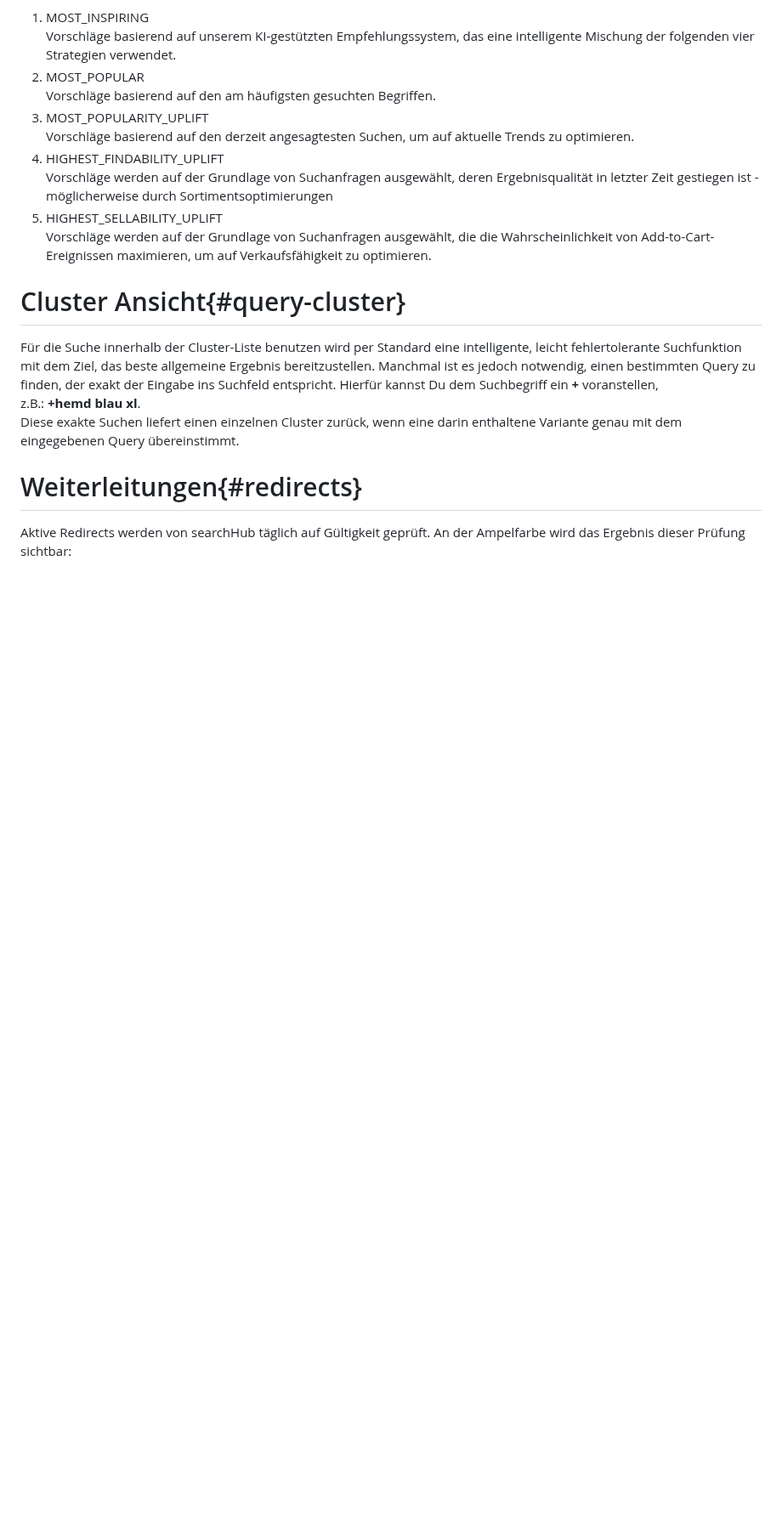
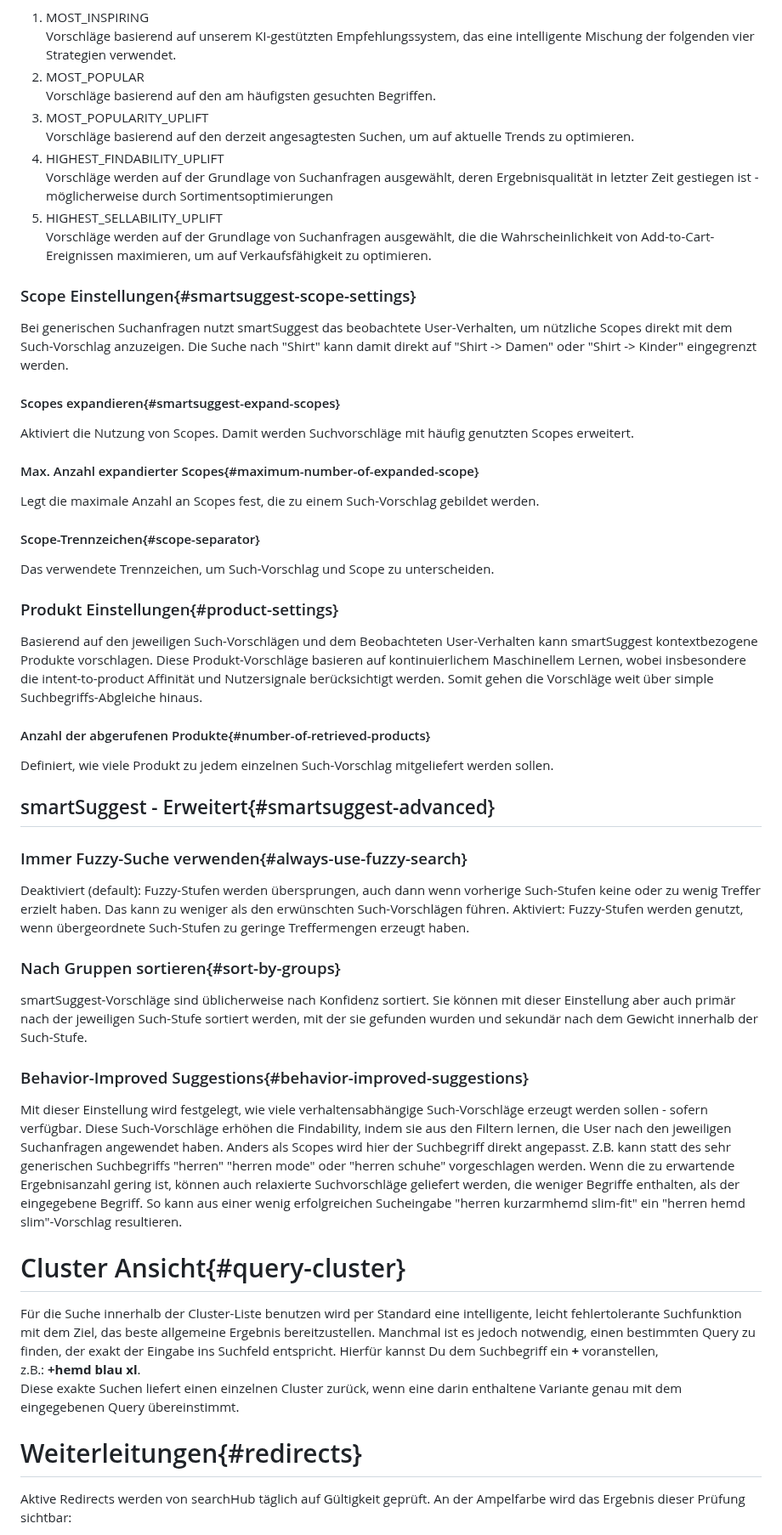
Before and after one commit to searchhub/searchhub.github.io, a Markdown page: ui/readme.de.md, the part around one of its changes. Shown at 85% size. Rendered like a GitHub page; blank space fills up the shorter version.

```diff
--- a/ui/readme.de.md
+++ b/ui/readme.de.md
@@ -86,6 +95,40 @@ Mit unseren KI-gestützten inspirierenden Vorschlägen können Sie Ihren Nutzern
    Vorschläge werden auf der Grundlage von Suchanfragen ausgewählt, deren Ergebnisqualität in letzter Zeit gestiegen ist - möglicherweise durch Sortimentsoptimierungen
 5. HIGHEST_SELLABILITY_UPLIFT
    Vorschläge werden auf der Grundlage von Suchanfragen ausgewählt, die die Wahrscheinlichkeit von Add-to-Cart-Ereignissen maximieren, um auf Verkaufsfähigkeit zu optimieren.
+
+### Scope Einstellungen{#smartsuggest-scope-settings}
+Bei generischen Suchanfragen nutzt smartSuggest das beobachtete User-Verhalten, um nützliche Scopes direkt mit dem Such-Vorschlag anzuzeigen.
+Die Suche nach "Shirt" kann damit direkt auf "Shirt -> Damen" oder "Shirt -> Kinder" eingegrenzt werden.
+
+#### Scopes expandieren{#smartsuggest-expand-scopes}
+Aktiviert die Nutzung von Scopes. Damit werden Suchvorschläge mit häufig genutzten Scopes erweitert.
+#### Max. Anzahl expandierter Scopes{#maximum-number-of-expanded-scope}
+Legt die maximale Anzahl an Scopes fest, die zu einem Such-Vorschlag gebildet werden.
+#### Scope-Trennzeichen{#scope-separator}
+Das verwendete Trennzeichen, um Such-Vorschlag und Scope zu unterscheiden.
+
+### Produkt Einstellungen{#product-settings}
+Basierend auf den jeweiligen Such-Vorschlägen und dem Beobachteten User-Verhalten kann smartSuggest kontextbezogene Produkte vorschlagen.
+Diese Produkt-Vorschläge basieren auf kontinuierlichem Maschinellem Lernen, wobei insbesondere die intent-to-product Affinität
+und Nutzersignale berücksichtigt werden. Somit gehen die Vorschläge weit über simple Suchbegriffs-Abgleiche hinaus.
+
+#### Anzahl der abgerufenen Produkte{#number-of-retrieved-products}
+Definiert, wie viele Produkt zu jedem einzelnen Such-Vorschlag mitgeliefert werden sollen.
+
+## smartSuggest - Erweitert{#smartsuggest-advanced}
+
+### Immer Fuzzy-Suche verwenden{#always-use-fuzzy-search}
+Deaktiviert (default): Fuzzy-Stufen werden übersprungen, auch dann wenn vorherige Such-Stufen keine oder zu wenig Treffer erzielt haben. Das kann zu weniger als den erwünschten Such-Vorschlägen führen.
+Aktiviert: Fuzzy-Stufen werden genutzt, wenn übergeordnete Such-Stufen zu geringe Treffermengen erzeugt haben.
+
+### Nach Gruppen sortieren{#sort-by-groups}
+smartSuggest-Vorschläge sind üblicherweise nach Konfidenz sortiert. Sie können mit dieser Einstellung aber auch primär nach der jeweiligen Such-Stufe sortiert werden, mit der sie gefunden wurden und sekundär nach dem Gewicht innerhalb der Such-Stufe.
+
+### Behavior-Improved Suggestions{#behavior-improved-suggestions}
+Mit dieser Einstellung wird festgelegt, wie viele verhaltensabhängige Such-Vorschläge erzeugt werden sollen - sofern verfügbar.
+Diese Such-Vorschläge erhöhen die Findability, indem sie aus den Filtern lernen, die User nach den jeweiligen Suchanfragen angewendet haben.
+Anders als Scopes wird hier der Suchbegriff direkt angepasst. Z.B. kann statt des sehr generischen Suchbegriffs "herren" "herren mode" oder "herren schuhe" vorgeschlagen werden.
+Wenn die zu erwartende Ergebnisanzahl gering ist, können auch relaxierte Suchvorschläge geliefert werden, die weniger Begriffe enthalten, als der eingegebene Begriff. So kann aus einer wenig erfolgreichen Sucheingabe "herren kurzarmhemd slim-fit" ein "herren hemd slim"-Vorschlag resultieren.
 
 # Cluster Ansicht{#query-cluster}
 
```
Also changed, not shown: other parts of ui/readme.de.md (+24 -15 lines), ui/readme.en.md (+3 -2 lines).
